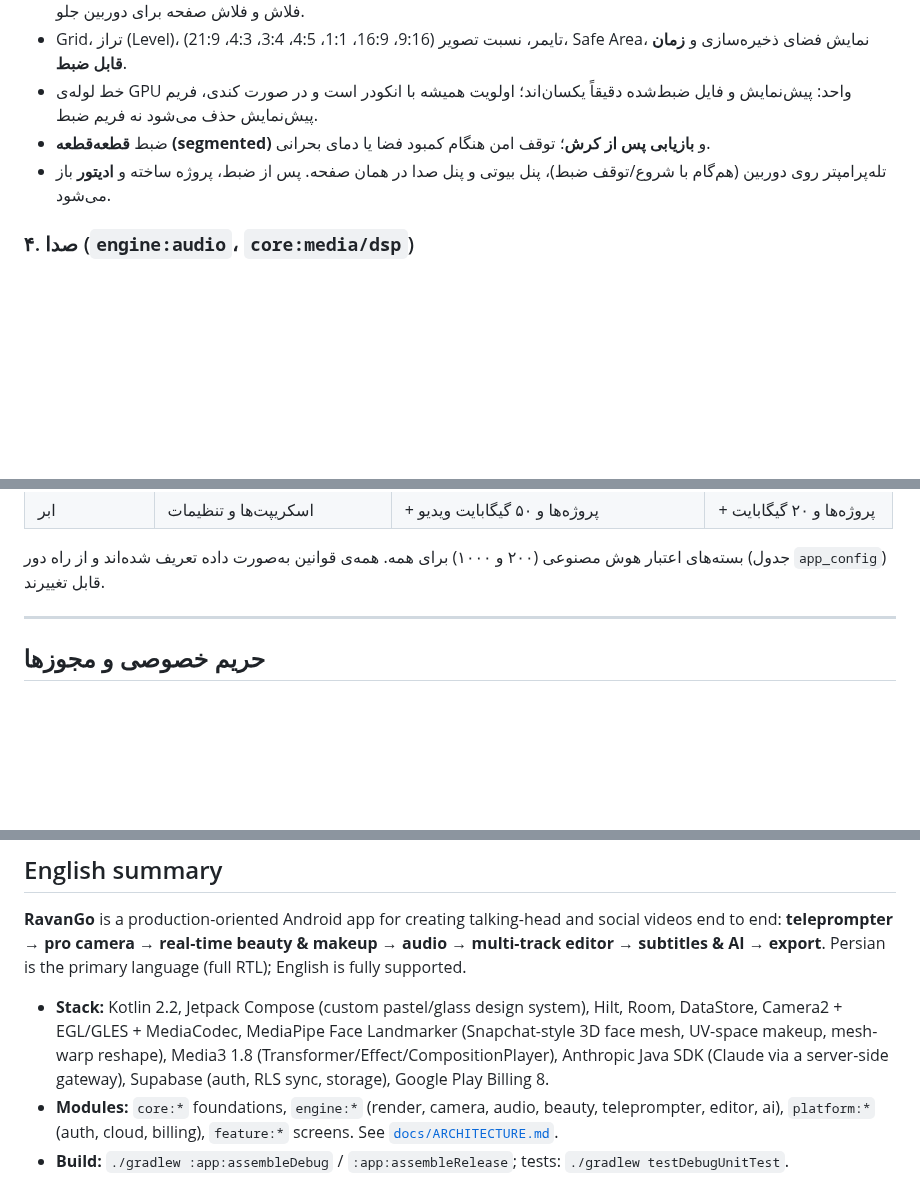
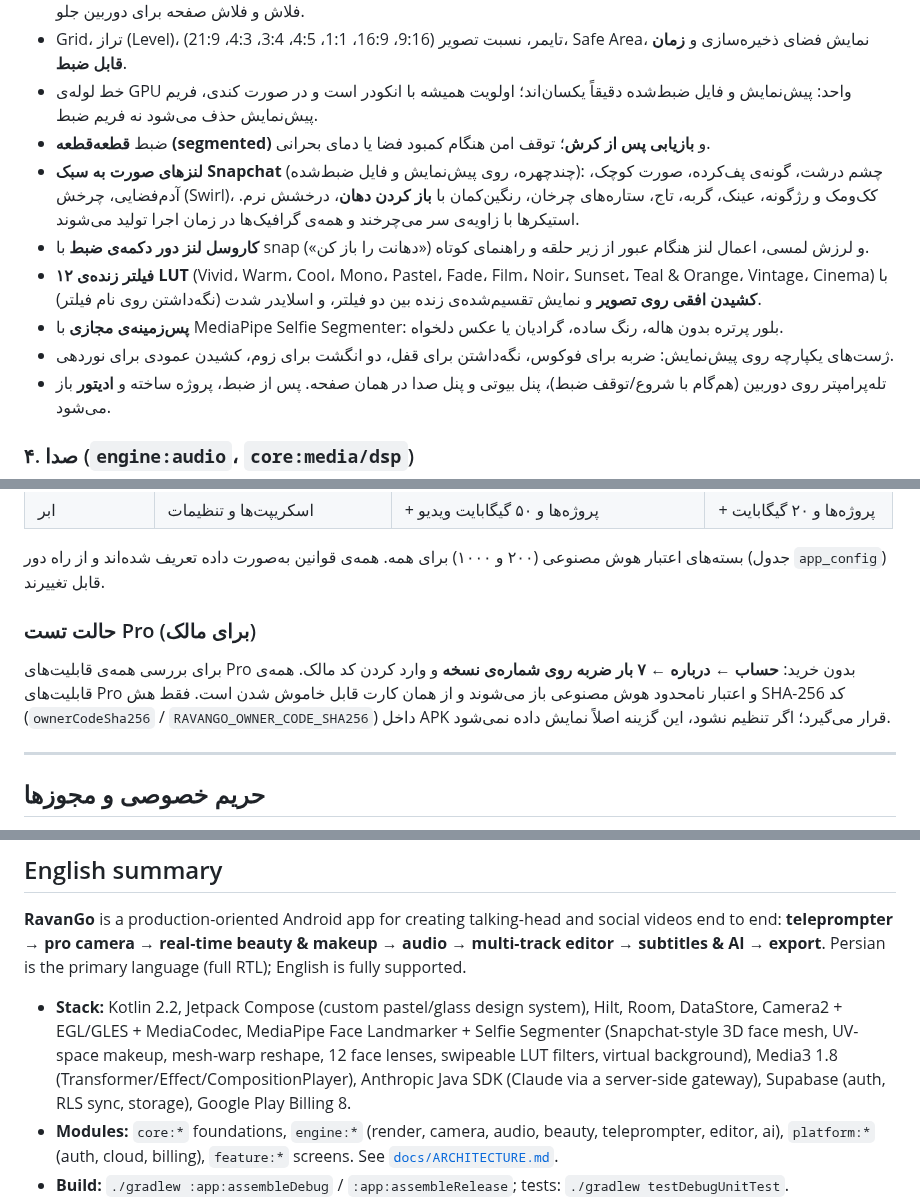
Before and after one commit to BehnamJalaliCo/RavanGo-Android, a Markdown page: README.md, 3 parts joined by grey strips. Drawn GitHub-style; blank space fills up the shorter version.

```diff
--- a/README.md
+++ b/README.md
@@ -76,6 +84,11 @@
 - Grid، تراز (Level)، تایمر، نسبت تصویر (9:16، 16:9، 1:1، 4:5، 3:4، 4:3، 21:9)، Safe Area، نمایش فضای ذخیره‌سازی و **زمان قابل ضبط**.
 - خط لوله‌ی GPU واحد: پیش‌نمایش و فایل ضبط‌شده دقیقاً یکسان‌اند؛ اولویت همیشه با انکودر است و در صورت کندی، فریم پیش‌نمایش حذف می‌شود نه فریم ضبط.
 - ضبط **قطعه‌قطعه (segmented)** و **بازیابی پس از کرش**؛ توقف امن هنگام کمبود فضا یا دمای بحرانی.
+- **لنزهای صورت به سبک Snapchat** (چندچهره، روی پیش‌نمایش و فایل ضبط‌شده): چشم درشت، گونه‌ی پف‌کرده، صورت کوچک، آدم‌فضایی، چرخش (Swirl)، کک‌ومک و رژگونه، عینک، گربه، تاج، ستاره‌های چرخان، رنگین‌کمان با **باز کردن دهان**، درخشش نرم. استیکرها با زاویه‌ی سر می‌چرخند و همه‌ی گرافیک‌ها در زمان اجرا تولید می‌شوند.
+- **کاروسل لنز دور دکمه‌ی ضبط** با snap و لرزش لمسی، اعمال لنز هنگام عبور از زیر حلقه و راهنمای کوتاه («دهانت را باز کن»).
+- **۱۲ فیلتر زنده‌ی LUT** (Vivid، Warm، Cool، Mono، Pastel، Fade، Film، Noir، Sunset، Teal & Orange، Vintage، Cinema) با **کشیدن افقی روی تصویر** و نمایش تقسیم‌شده‌ی زنده بین دو فیلتر، و اسلایدر شدت (نگه‌داشتن روی نام فیلتر).
+- **پس‌زمینه‌ی مجازی** با MediaPipe Selfie Segmenter: بلور پرتره بدون هاله، رنگ ساده، گرادیان یا عکس دلخواه.
+- ژست‌های یکپارچه روی پیش‌نمایش: ضربه برای فوکوس، نگه‌داشتن برای قفل، دو انگشت برای زوم، کشیدن عمودی برای نوردهی.
 - تله‌پرامپتر روی دوربین (هم‌گام با شروع/توقف ضبط)، پنل بیوتی و پنل صدا در همان صفحه. پس از ضبط، پروژه ساخته و **ادیتور** باز می‌شود.
 
 ### ۴. صدا (`engine:audio`، `core:media/dsp`)
@@ -243,6 +257,9 @@ Workflow: [`.github/workflows/android.yml`](.github/workflows/android.yml)
 | ابر | اسکریپت‌ها و تنظیمات | + پروژه‌ها و ۵۰ گیگابایت ویدیو | + پروژه‌ها و ۲۰ گیگابایت |
 
 بسته‌های اعتبار هوش مصنوعی (۲۰۰ و ۱۰۰۰) برای همه. همه‌ی قوانین به‌صورت داده تعریف شده‌اند و از راه دور (جدول `app_config`) قابل تغییرند.
+
+### حالت تست Pro (برای مالک)
+برای بررسی همه‌ی قابلیت‌های Pro بدون خرید: **حساب ← درباره ← ۷ بار ضربه روی شماره‌ی نسخه** و وارد کردن کد مالک. همه‌ی قابلیت‌های Pro و اعتبار نامحدود هوش مصنوعی باز می‌شوند و از همان کارت قابل خاموش شدن است. فقط هش SHA-256 کد (`ownerCodeSha256` / `RAVANGO_OWNER_CODE_SHA256`) داخل APK قرار می‌گیرد؛ اگر تنظیم نشود، این گزینه اصلاً نمایش داده نمی‌شود.
 
 ---
 
@@ -296,7 +313,7 @@ Workflow: [`.github/workflows/android.yml`](.github/workflows/android.yml)
 **teleprompter → pro camera → real-time beauty & makeup → audio → multi-track editor → subtitles & AI → export**.
 Persian is the primary language (full RTL); English is fully supported.
 
-- **Stack:** Kotlin 2.2, Jetpack Compose (custom pastel/glass design system), Hilt, Room, DataStore, Camera2 + EGL/GLES + MediaCodec, MediaPipe Face Landmarker (Snapchat-style 3D face mesh, UV-space makeup, mesh-warp reshape), Media3 1.8 (Transformer/Effect/CompositionPlayer), Anthropic Java SDK (Claude via a server-side gateway), Supabase (auth, RLS sync, storage), Google Play Billing 8.
+- **Stack:** Kotlin 2.2, Jetpack Compose (custom pastel/glass design system), Hilt, Room, DataStore, Camera2 + EGL/GLES + MediaCodec, MediaPipe Face Landmarker + Selfie Segmenter (Snapchat-style 3D face mesh, UV-space makeup, mesh-warp reshape, 12 face lenses, swipeable LUT filters, virtual background), Media3 1.8 (Transformer/Effect/CompositionPlayer), Anthropic Java SDK (Claude via a server-side gateway), Supabase (auth, RLS sync, storage), Google Play Billing 8.
 - **Modules:** `core:*` foundations, `engine:*` (render, camera, audio, beauty, teleprompter, editor, ai), `platform:*` (auth, cloud, billing), `feature:*` screens. See [`docs/ARCHITECTURE.md`](docs/ARCHITECTURE.md).
 - **Build:** `./gradlew :app:assembleDebug` / `:app:assembleRelease`; tests: `./gradlew testDebugUnitTest`.
 - **Downloads:** GitHub Releases → `latest-build` (built by [CI](.github/workflows/android.yml) on every push).
```
Also changed, not shown: other parts of README.md (+9 -0 lines), docs/THIRD_PARTY_LICENSES.md (+1 -1 lines), docs/screenshots/beauty-panel-makeup-fa-dark.png (added), docs/screenshots/camera-effects-background-fa-light.png (added), docs/screenshots/camera-effects-filters-fa-dark.png (added), docs/screenshots/camera-studio-lenses-fa-dark.png (added), 1 other file.
